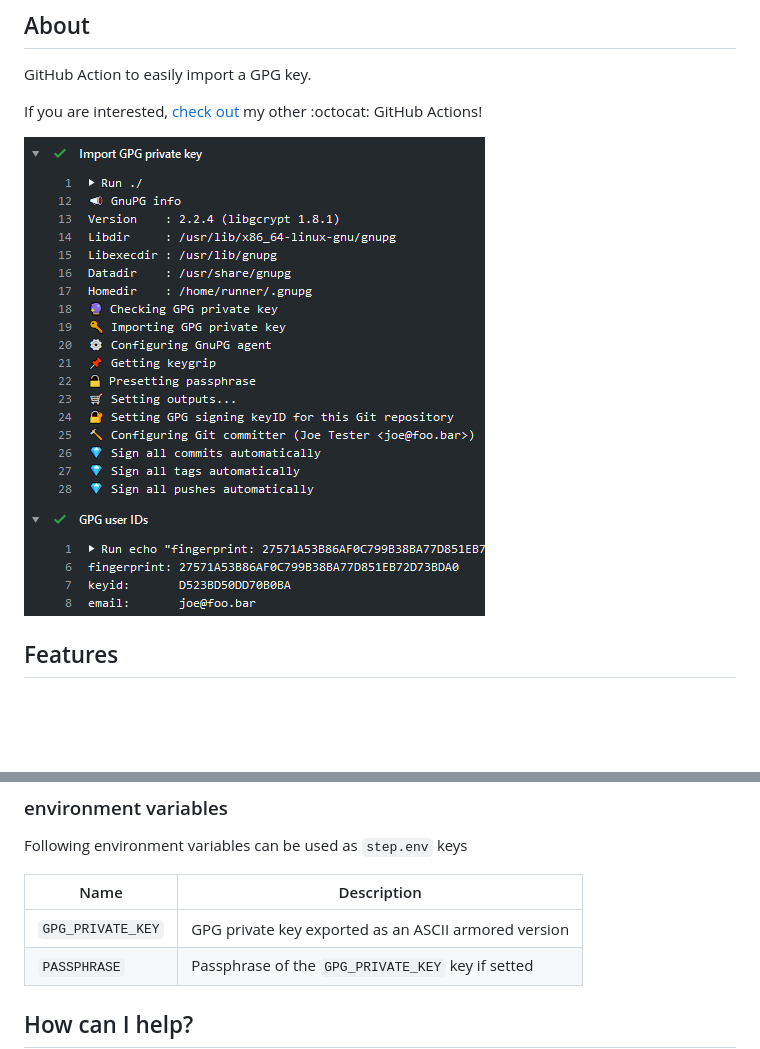
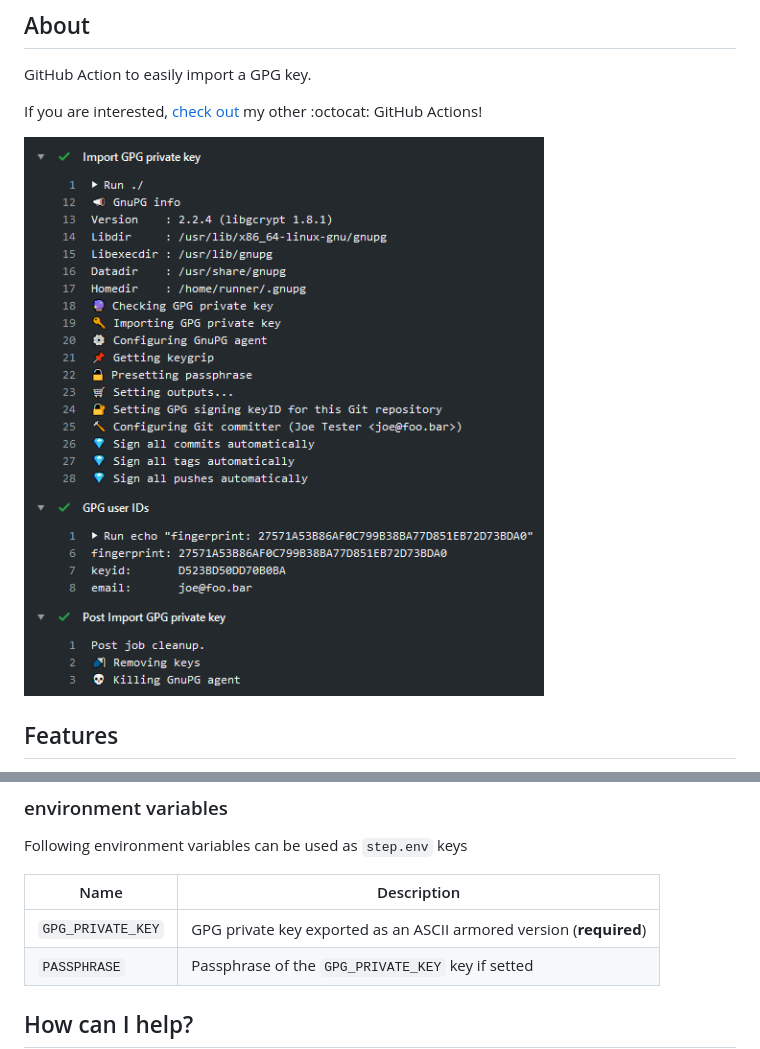
Before and after one commit to crazy-max/ghaction-import-gpg, a Markdown page: README.md, 2 parts joined by grey strips. Rendered like a GitHub page; pictures changed too: .github/ghaction-import-gpg.png (added), .res/ghaction-import-gpg.png (deleted); blank space fills up the shorter version.

```diff
--- a/README.md
+++ b/README.md
@@ -11,7 +11,7 @@ GitHub Action to easily import a GPG key.
 
 If you are interested, [check out](https://git.io/Je09Y) my other :octocat: GitHub Actions!
 
-![Import GPG key](.res/ghaction-import-gpg.png)
+![Import GPG](.github/ghaction-import-gpg.png)
 
 ## Features
 
@@ -104,7 +104,7 @@ Following environment variables can be used as `step.env` keys
 
 | Name               | Description                           |
 |--------------------|---------------------------------------|
-| `GPG_PRIVATE_KEY`  | GPG private key exported as an ASCII armored version |
+| `GPG_PRIVATE_KEY`  | GPG private key exported as an ASCII armored version (**required**) |
 | `PASSPHRASE`       | Passphrase of the `GPG_PRIVATE_KEY` key if setted |
 
 ## How can I help?
```
